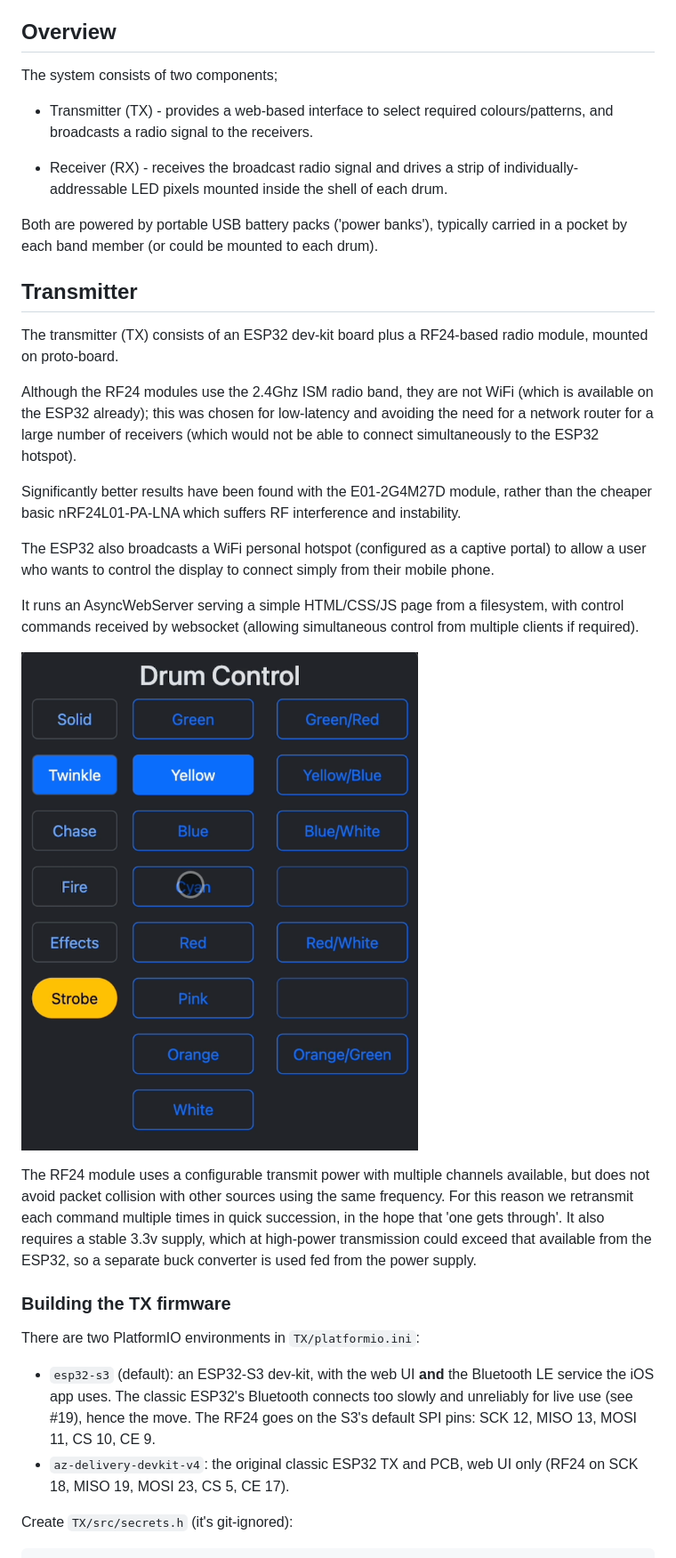
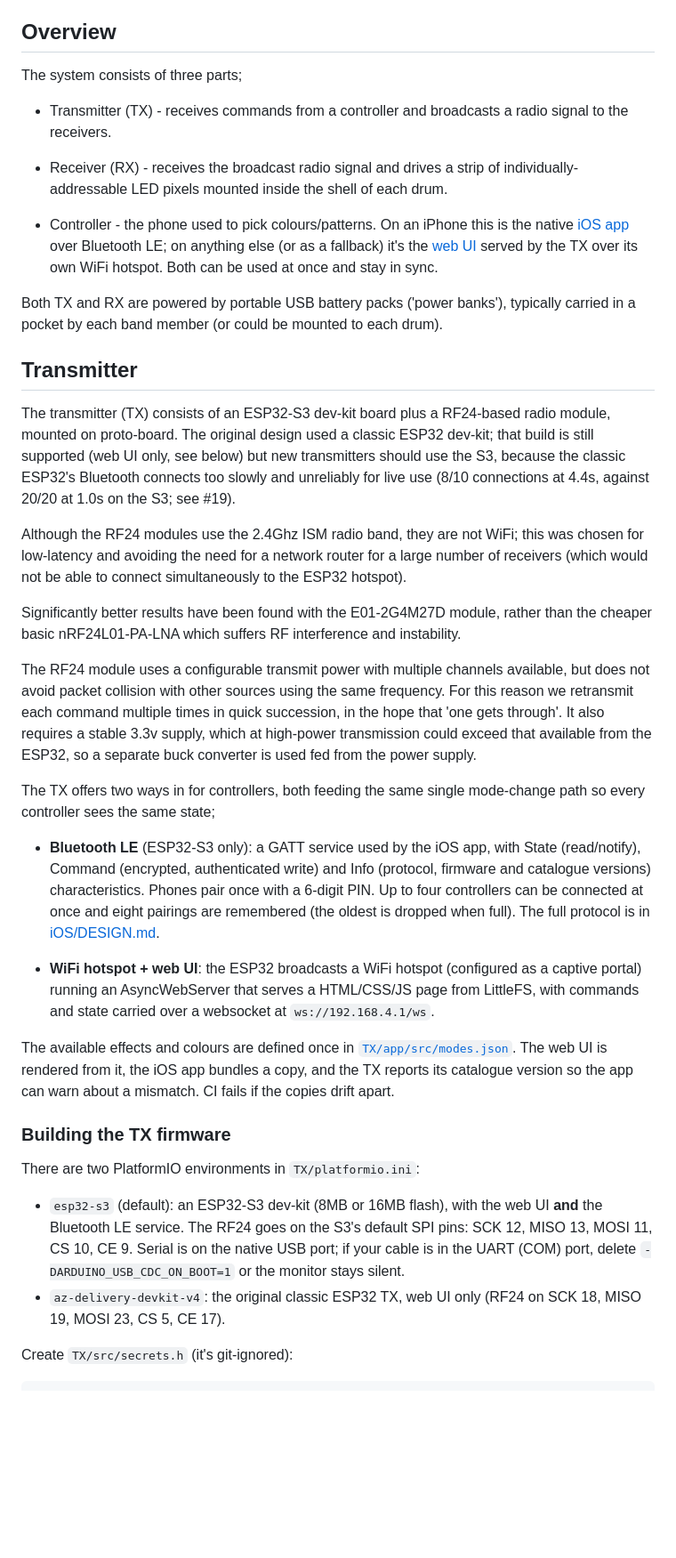
Before and after one commit to PhilDye/Drum-Lights, a Markdown page: README.md, the part around one of its changes. Shown at 89% size. GitHub-like rendering; blank space fills up the shorter version.

```diff
--- a/README.md
+++ b/README.md
@@ -26,36 +26,40 @@ If you are not confident with these skills, then this probably isn't the project
 
 ## Overview
 
-The system consists of two components;
+The system consists of three parts;
 
-- Transmitter (TX) - provides a web-based interface to select required colours/patterns, and broadcasts a radio signal to the receivers.
+- Transmitter (TX) - receives commands from a controller and broadcasts a radio signal to the receivers.
 
 - Receiver (RX) - receives the broadcast radio signal and drives a strip of individually-addressable LED pixels mounted inside the shell of each drum.
 
-Both are powered by portable USB battery packs ('power banks'), typically carried in a pocket by each band member (or could be mounted to each drum).
+- Controller - the phone used to pick colours/patterns. On an iPhone this is the native [iOS app](#ios-app) over Bluetooth LE; on anything else (or as a fallback) it's the [web UI](#web-ui-fallback) served by the TX over its own WiFi hotspot. Both can be used at once and stay in sync.
+
+Both TX and RX are powered by portable USB battery packs ('power banks'), typically carried in a pocket by each band member (or could be mounted to each drum).
 
 ## Transmitter
 
-The transmitter (TX) consists of an ESP32 dev-kit board plus a RF24-based radio module, mounted on proto-board.
+The transmitter (TX) consists of an ESP32-S3 dev-kit board plus a RF24-based radio module, mounted on proto-board. The original design used a classic ESP32 dev-kit; that build is still supported (web UI only, see below) but new transmitters should use the S3, because the classic ESP32's Bluetooth connects too slowly and unreliably for live use (8/10 connections at 4.4s, against 20/20 at 1.0s on the S3; see #19).
 
-Although the RF24 modules use the 2.4Ghz ISM radio band, they are not WiFi (which is available on the ESP32 already); this was chosen for low-latency and avoiding the need for a network router for a large number of receivers (which would not be able to connect simultaneously to the ESP32 hotspot).
+Although the RF24 modules use the 2.4Ghz ISM radio band, they are not WiFi; this was chosen for low-latency and avoiding the need for a network router for a large number of receivers (which would not be able to connect simultaneously to the ESP32 hotspot).
 
 Significantly better results have been found with the E01-2G4M27D module, rather than the cheaper basic nRF24L01-PA-LNA which suffers RF interference and instability.
 
-The ESP32 also broadcasts a WiFi personal hotspot (configured as a captive portal) to allow a user who wants to control the display to connect simply from their mobile phone.
+The RF24 module uses a configurable transmit power with multiple channels available, but does not avoid packet collision with other sources using the same frequency. For this reason we retransmit each command multiple times in quick succession, in the hope that 'one gets through'. It also requires a stable 3.3v supply, which at high-power transmission could exceed that available from the ESP32, so a separate buck converter is used fed from the power supply.
 
-It runs an AsyncWebServer serving a simple HTML/CSS/JS page from a filesystem, with control commands received by websocket (allowing simultaneous control from multiple clients if required).
+The TX offers two ways in for controllers, both feeding the same single mode-change path so every controller sees the same state;
 
-![TX UI](_docs/TX-UI.png)
+- **Bluetooth LE** (ESP32-S3 only): a GATT service used by the iOS app, with State (read/notify), Command (encrypted, authenticated write) and Info (protocol, firmware and catalogue versions) characteristics. Phones pair once with a 6-digit PIN. Up to four controllers can be connected at once and eight pairings are remembered (the oldest is dropped when full). The full protocol is in [iOS/DESIGN.md](iOS/DESIGN.md).
 
-The RF24 module uses a configurable transmit power with multiple channels available, but does not avoid packet collision with other sources using the same frequency. For this reason we retransmit each command multiple times in quick succession, in the hope that 'one gets through'. It also requires a stable 3.3v supply, which at high-power transmission could exceed that available from the ESP32, so a separate buck converter is used fed from the power supply.
+- **WiFi hotspot + web UI**: the ESP32 broadcasts a WiFi hotspot (configured as a captive portal) running an AsyncWebServer that serves a HTML/CSS/JS page from LittleFS, with commands and state carried over a websocket at `ws://192.168.4.1/ws`.
+
+The available effects and colours are defined once in [`TX/app/src/modes.json`](TX/app/src/modes.json). The web UI is rendered from it, the iOS app bundles a copy, and the TX reports its catalogue version so the app can warn about a mismatch. CI fails if the copies drift apart.
 
 ### Building the TX firmware
 
 There are two PlatformIO environments in `TX/platformio.ini`:
 
-- `esp32-s3` (default): an ESP32-S3 dev-kit, with the web UI **and** the Bluetooth LE service the iOS app uses. The classic ESP32's Bluetooth connects too slowly and unreliably for live use (see #19), hence the move. The RF24 goes on the S3's default SPI pins: SCK 12, MISO 13, MOSI 11, CS 10, CE 9.
-- `az-delivery-devkit-v4`: the original classic ESP32 TX and PCB, web UI only (RF24 on SCK 18, MISO 19, MOSI 23, CS 5, CE 17).
+- `esp32-s3` (default): an ESP32-S3 dev-kit (8MB or 16MB flash), with the web UI **and** the Bluetooth LE service. The RF24 goes on the S3's default SPI pins: SCK 12, MISO 13, MOSI 11, CS 10, CE 9. Serial is on the native USB port; if your cable is in the UART (COM) port, delete `-DARDUINO_USB_CDC_ON_BOOT=1` or the monitor stays silent.
+- `az-delivery-devkit-v4`: the original classic ESP32 TX, web UI only (RF24 on SCK 18, MISO 19, MOSI 23, CS 5, CE 17).
 
 Create `TX/src/secrets.h` (it's git-ignored):
 
```
Also changed, not shown: other parts of README.md (+41 -4 lines).
